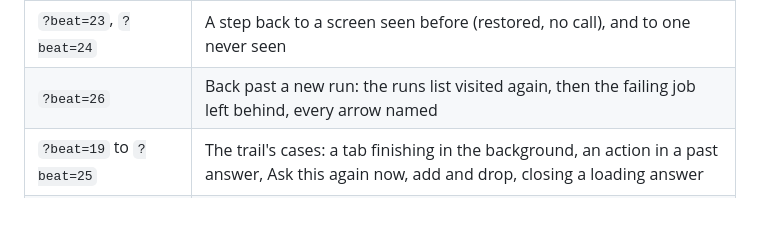
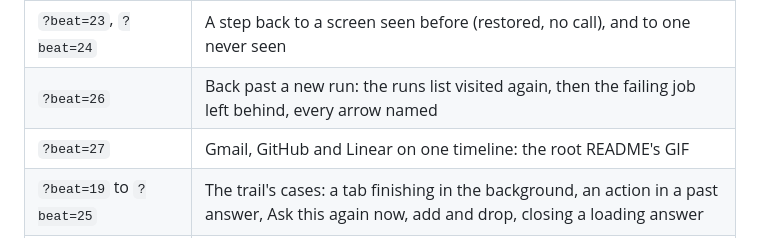
Before and after one commit to retz8/a2uiverse, a Markdown page: docs/design/client.md, the part around the change. GitHub-like rendering; blank space fills up the shorter version.

```diff
--- a/docs/design/client.md
+++ b/docs/design/client.md
@@ -442,6 +442,7 @@ Start the client (`pnpm dev:client`) and open `http://localhost:5173/?beat=<name
 | `?beat=trail` | Four answers on two branches: every mark of the rail, and the band on a past answer |
 | `?beat=23`, `?beat=24` | A step back to a screen seen before (restored, no call), and to one never seen |
 | `?beat=26` | Back past a new run: the runs list visited again, then the failing job left behind, every arrow named |
+| `?beat=27` | Gmail, GitHub and Linear on one timeline: the root README's GIF |
 | `?beat=19` to `?beat=25` | The trail's cases: a tab finishing in the background, an action in a past answer, Ask this again now, add and drop, closing a loading answer |
 | `?beat=10` to `?beat=18` | Slow and failing apps: Retry, Include, a home source straggling or failing, too few answers |
 | `?beat=4`, `?beat=6`, `?beat=7` | Two apps side by side with no merge, a question about A2UIVerse itself, a capability gap |
```
Also changed, not shown: README.md (+3 -3 lines), apps/client/README.md (+5 -4 lines), docs/images/composed-attention.png (deleted), docs/images/composed-inbox.png (added), docs/images/composing-attention.gif (deleted), docs/images/composing-inbox.gif (added), 3 other files.
